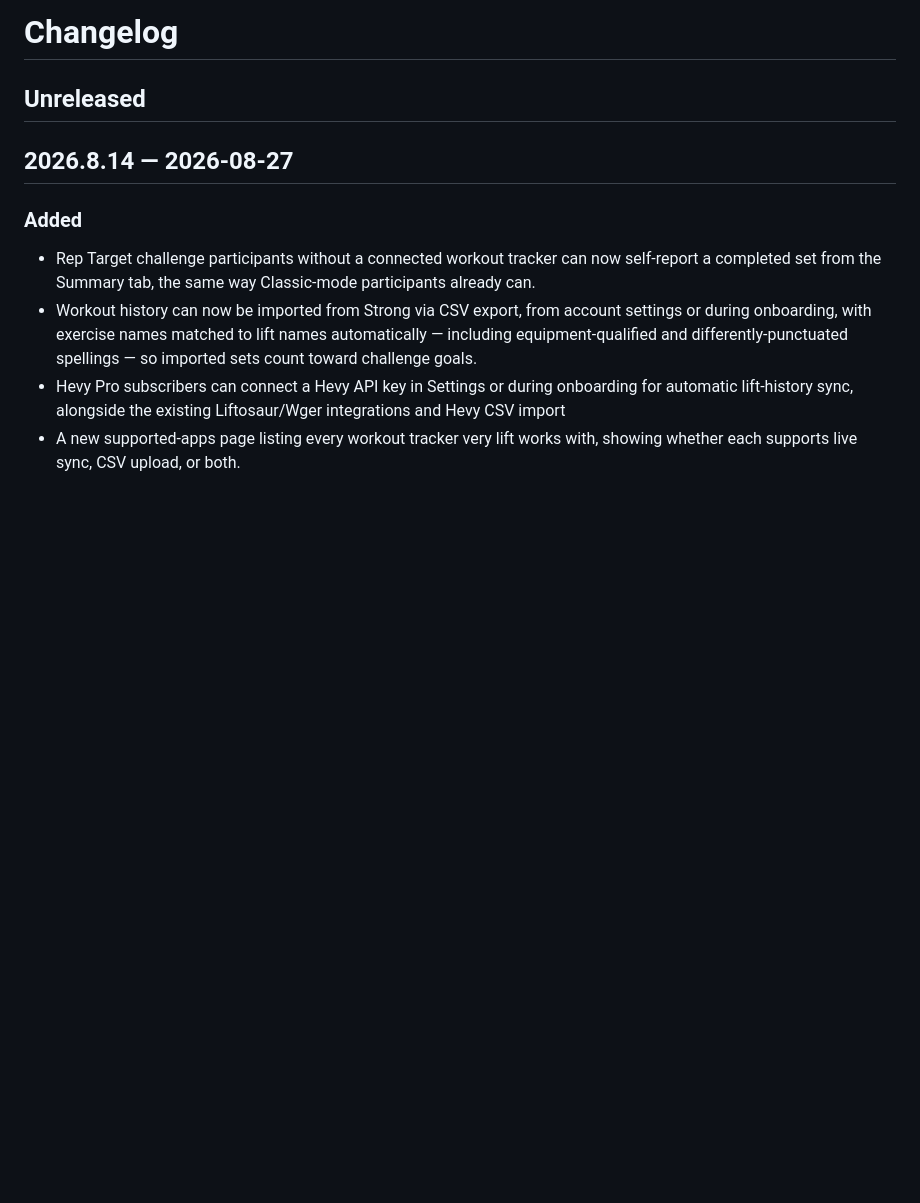
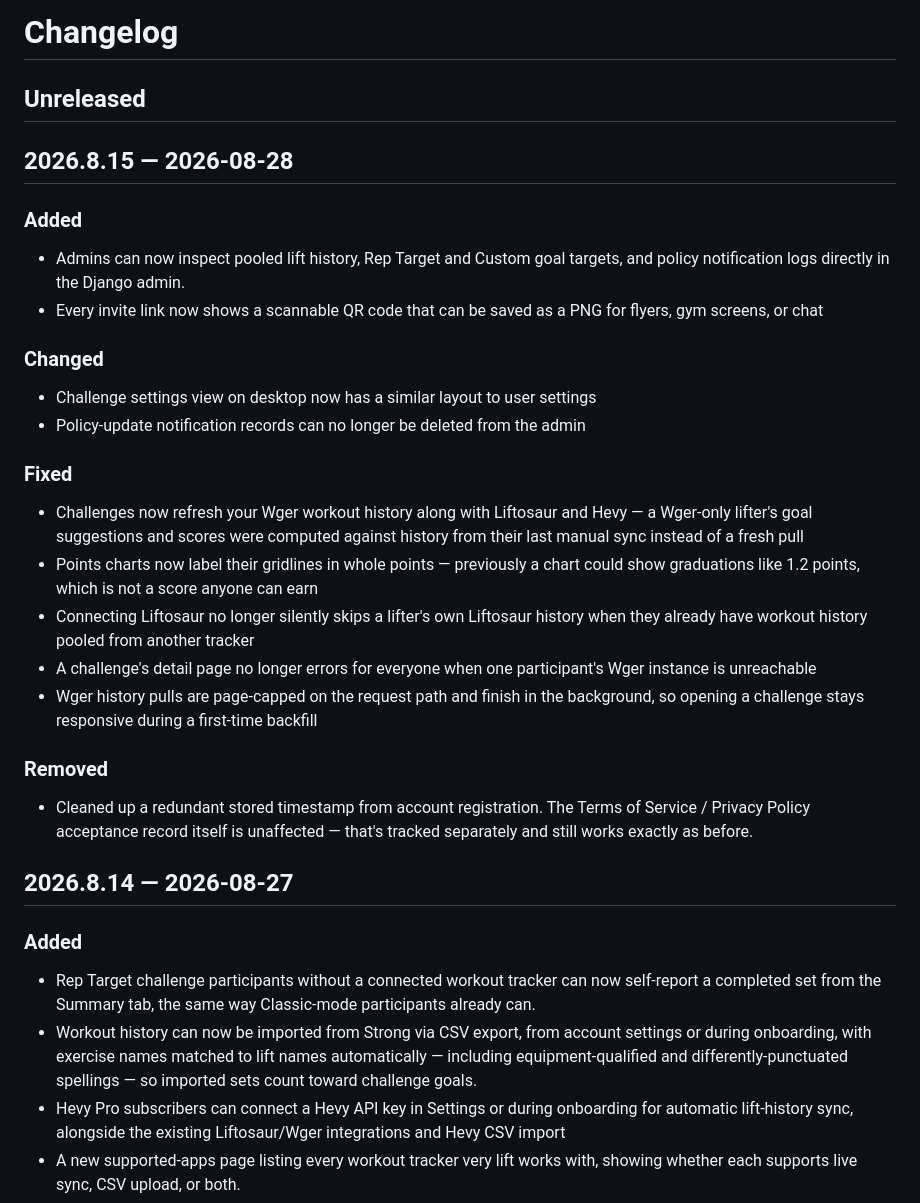
Before and after one commit to verylift/verylift, a Markdown page: CHANGELOG.md, the part around the change. GitHub-like rendering; blank space fills up the shorter version.

Commit message:
chore(release): 2026.8.15

```diff
--- a/CHANGELOG.md
+++ b/CHANGELOG.md
@@ -1,6 +1,26 @@
 # Changelog
 
 ## Unreleased
+
+## 2026.8.15 — 2026-08-28
+
+### Added
+- Admins can now inspect pooled lift history, Rep Target and Custom goal targets, and policy notification logs directly in the Django admin.
+- Every invite link now shows a scannable QR code that can be saved as a PNG for flyers, gym screens, or chat
+
+### Changed
+- Challenge settings view on desktop now has a similar layout to user settings
+- Policy-update notification records can no longer be deleted from the admin
+
+### Fixed
+- Challenges now refresh your Wger workout history along with Liftosaur and Hevy — a Wger-only lifter's goal suggestions and scores were computed against history from their last manual sync instead of a fresh pull
+- Points charts now label their gridlines in whole points — previously a chart could show graduations like 1.2 points, which is not a score anyone can earn
+- Connecting Liftosaur no longer silently skips a lifter's own Liftosaur history when they already have workout history pooled from another tracker
+- A challenge's detail page no longer errors for everyone when one participant's Wger instance is unreachable
+- Wger history pulls are page-capped on the request path and finish in the background, so opening a challenge stays responsive during a first-time backfill
+
+### Removed
+- Cleaned up a redundant stored timestamp from account registration. The Terms of Service / Privacy Policy acceptance record itself is unaffected — that's tracked separately and still works exactly as before.
 
 ## 2026.8.14 — 2026-08-27
 
```
